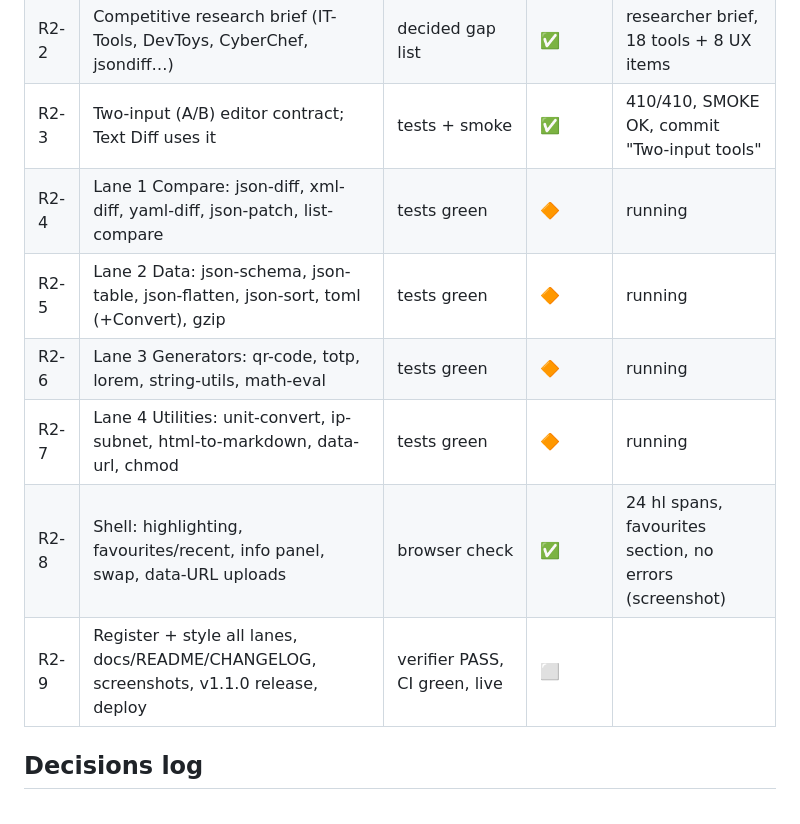
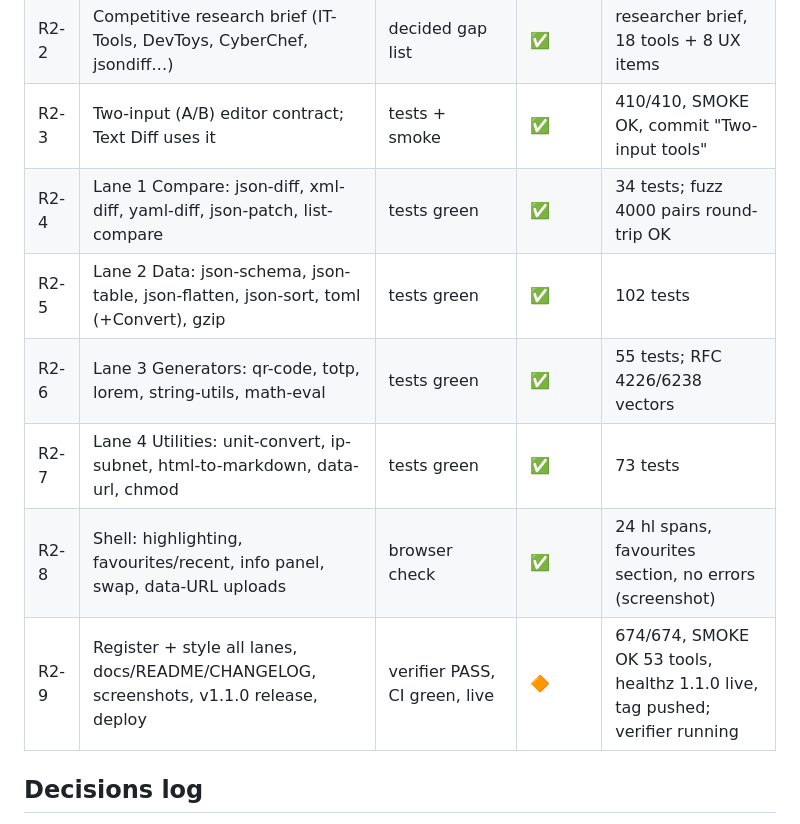
Before and after one commit to adminbjkai/c64, a Markdown page: PROGRESS.md, the part around the change. Drawn GitHub-style.

Commit message:
PROGRESS: round 2 lanes done, release pending verification

```diff
--- a/PROGRESS.md
+++ b/PROGRESS.md
@@ -32,12 +32,12 @@
 | R2-1 | UX audit + fix: sidebar pick asks once (fresh/ready states) | verifier PASS, live | ✅ | verifier 12/12; deployed |
 | R2-2 | Competitive research brief (IT-Tools, DevToys, CyberChef, jsondiff…) | decided gap list | ✅ | researcher brief, 18 tools + 8 UX items |
 | R2-3 | Two-input (A/B) editor contract; Text Diff uses it | tests + smoke | ✅ | 410/410, SMOKE OK, commit "Two-input tools" |
-| R2-4 | Lane 1 Compare: json-diff, xml-diff, yaml-diff, json-patch, list-compare | tests green | 🔶 | running |
-| R2-5 | Lane 2 Data: json-schema, json-table, json-flatten, json-sort, toml (+Convert), gzip | tests green | 🔶 | running |
-| R2-6 | Lane 3 Generators: qr-code, totp, lorem, string-utils, math-eval | tests green | 🔶 | running |
-| R2-7 | Lane 4 Utilities: unit-convert, ip-subnet, html-to-markdown, data-url, chmod | tests green | 🔶 | running |
+| R2-4 | Lane 1 Compare: json-diff, xml-diff, yaml-diff, json-patch, list-compare | tests green | ✅ | 34 tests; fuzz 4000 pairs round-trip OK |
+| R2-5 | Lane 2 Data: json-schema, json-table, json-flatten, json-sort, toml (+Convert), gzip | tests green | ✅ | 102 tests |
+| R2-6 | Lane 3 Generators: qr-code, totp, lorem, string-utils, math-eval | tests green | ✅ | 55 tests; RFC 4226/6238 vectors |
+| R2-7 | Lane 4 Utilities: unit-convert, ip-subnet, html-to-markdown, data-url, chmod | tests green | ✅ | 73 tests |
 | R2-8 | Shell: highlighting, favourites/recent, info panel, swap, data-URL uploads | browser check | ✅ | 24 hl spans, favourites section, no errors (screenshot) |
-| R2-9 | Register + style all lanes, docs/README/CHANGELOG, screenshots, v1.1.0 release, deploy | verifier PASS, CI green, live | ⬜ | |
+| R2-9 | Register + style all lanes, docs/README/CHANGELOG, screenshots, v1.1.0 release, deploy | verifier PASS, CI green, live | 🔶 | 674/674, SMOKE OK 53 tools, healthz 1.1.0 live, tag pushed; verifier running |
 
 ## Decisions log
 - Keep zero runtime deps and no bundler (auditability is the product's point). Hash mode uses WebCrypto (async) → `run` may return a Promise. (2026-09-18)
```
